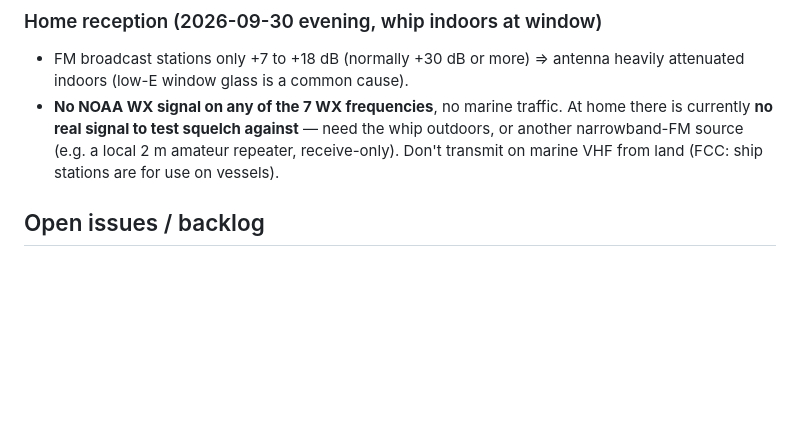
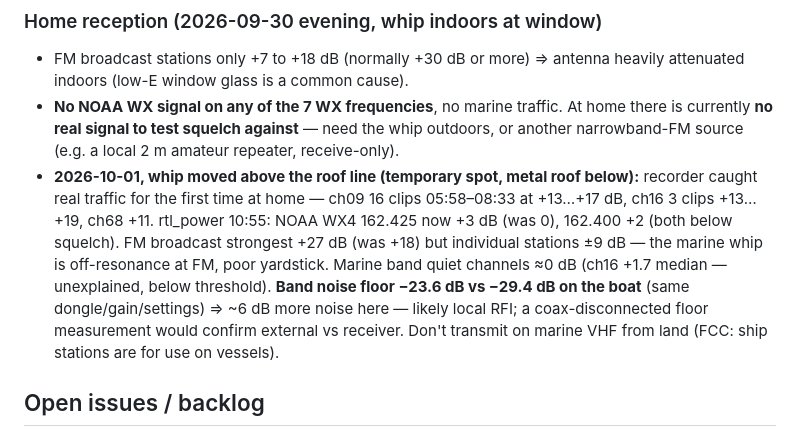
Before and after one commit to Jackrabbitdeliveries/navaos, a Markdown page: CLAUDE.md, the part around the change. Rendered like a GitHub page; blank space fills up the shorter version.

Commit message:
CLAUDE.md: roof-line antenna RF results (2026-10-01)
Co-Authored-By: Claude Opus 5.5 <noreply@anthropic.com>
Claude-Session: https://claude.ai/code/session_019izRs2foZSP88tFr21g9fY

```diff
--- a/CLAUDE.md
+++ b/CLAUDE.md
@@ -289,7 +289,17 @@ metric = (8–16 kHz energy) − (0.3–3 kHz energy):
 - **No NOAA WX signal on any of the 7 WX frequencies**, no marine traffic.
   At home there is currently **no real signal to test squelch against** —
   need the whip outdoors, or another narrowband-FM source (e.g. a local 2 m
-  amateur repeater, receive-only). Don't transmit on marine VHF from land
+  amateur repeater, receive-only).
+- **2026-10-01, whip moved above the roof line (temporary spot, metal roof
+  below):** recorder caught real traffic for the first time at home — ch09
+  16 clips 05:58–08:33 at +13…+17 dB, ch16 3 clips +13…+19, ch68 +11.
+  rtl_power 10:55: NOAA WX4 162.425 now +3 dB (was 0), 162.400 +2 (both
+  below squelch). FM broadcast strongest +27 dB (was +18) but individual
+  stations ±9 dB — the marine whip is off-resonance at FM, poor yardstick.
+  Marine band quiet channels ≈0 dB (ch16 +1.7 median — unexplained, below
+  threshold). **Band noise floor −23.6 dB vs −29.4 dB on the boat** (same
+  dongle/gain/settings) ⇒ ~6 dB more noise here — likely local RFI; a
+  coax-disconnected floor measurement would confirm external vs receiver. Don't transmit on marine VHF from land
   (FCC: ship stations are for use on vessels).
 
 ## Open issues / backlog
```
